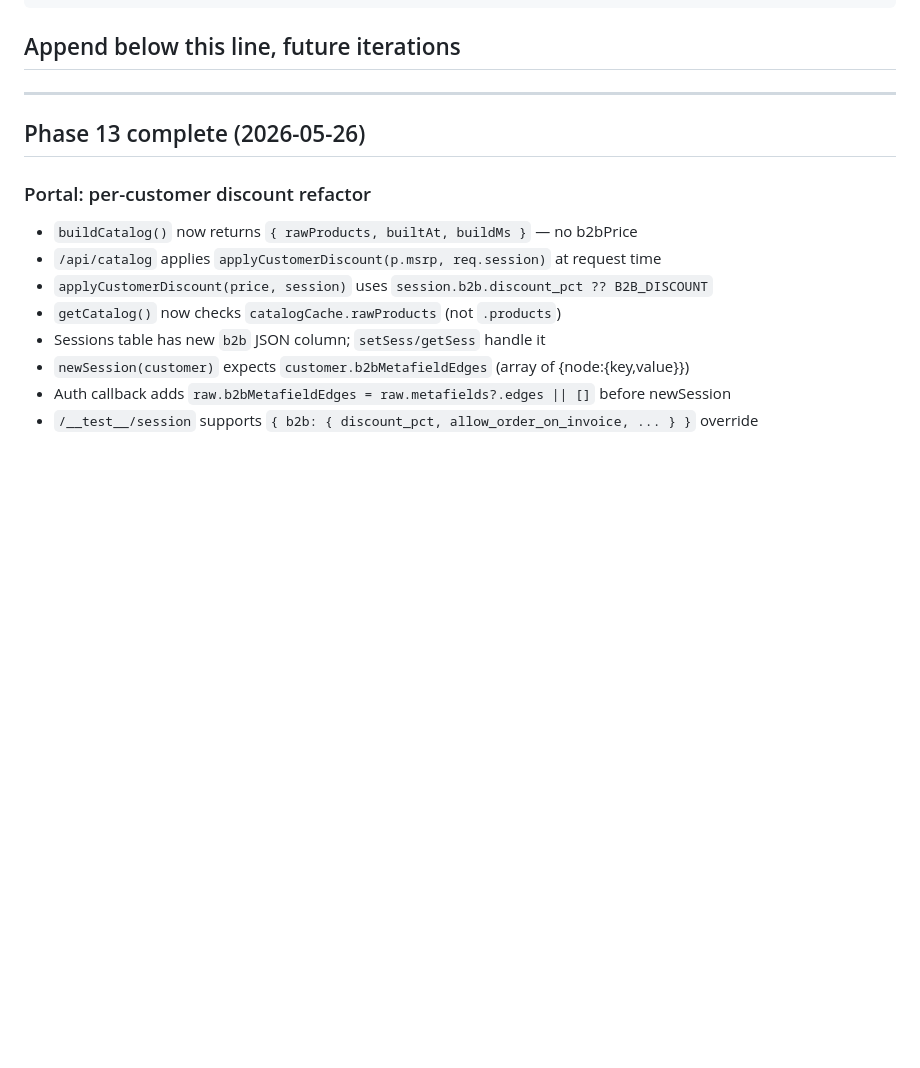
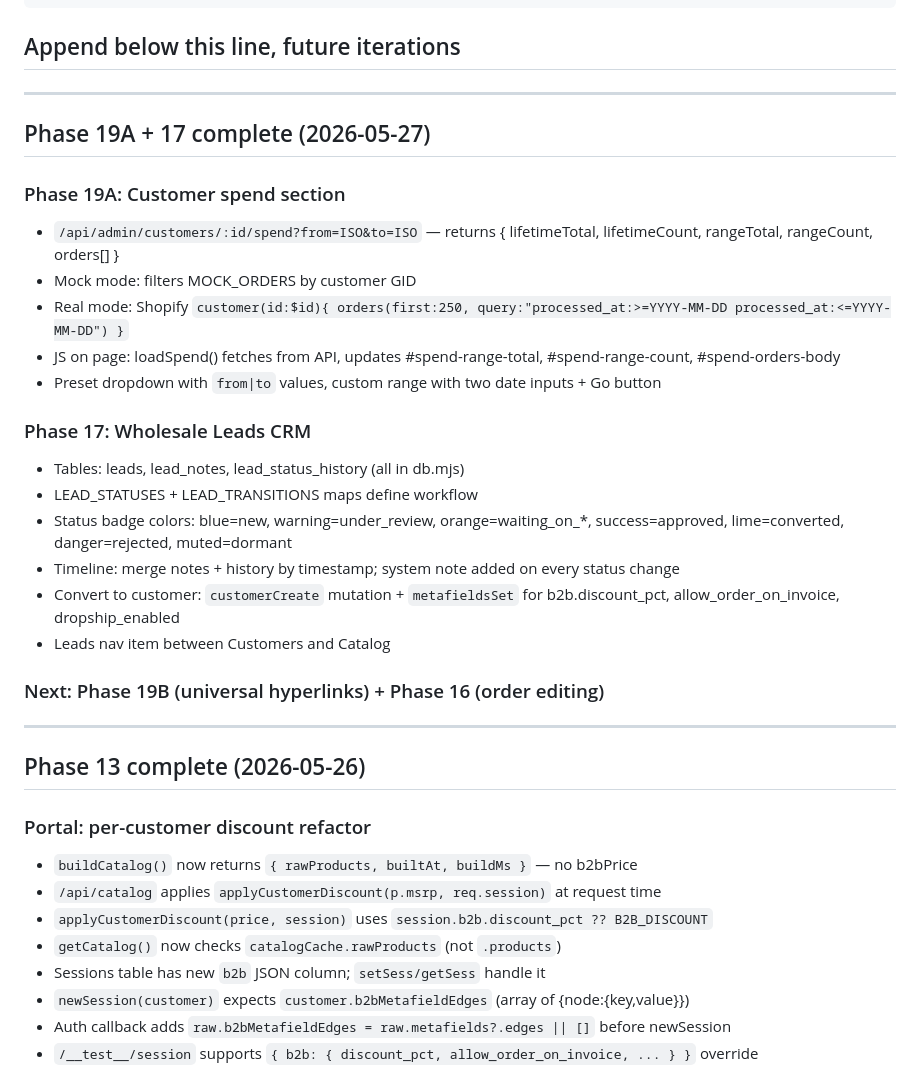
Before and after one commit to Fuzzywumpets/fww-b2b-admin, a Markdown page: SCRATCH.md, the part around the change. Rendered like a GitHub page; blank space fills up the shorter version.

Commit message:
update STATUS.md + SCRATCH.md: Phase 19A + 17 complete, 187 tests green
Co-Authored-By: Claude (headless overnight) <noreply@anthropic.com>

````diff
--- a/SCRATCH.md
+++ b/SCRATCH.md
@@ -188,6 +188,27 @@ fww-b2b-admin/
 ```
 
 ## Append below this line, future iterations
+---
+
+## Phase 19A + 17 complete (2026-05-27)
+
+### Phase 19A: Customer spend section
+- `/api/admin/customers/:id/spend?from=ISO&to=ISO` — returns { lifetimeTotal, lifetimeCount, rangeTotal, rangeCount, orders[] }
+- Mock mode: filters MOCK_ORDERS by customer GID
+- Real mode: Shopify `customer(id:$id){ orders(first:250, query:"processed_at:>=YYYY-MM-DD processed_at:<=YYYY-MM-DD") }`
+- JS on page: loadSpend() fetches from API, updates #spend-range-total, #spend-range-count, #spend-orders-body
+- Preset dropdown with `from|to` values, custom range with two date inputs + Go button
+
+### Phase 17: Wholesale Leads CRM
+- Tables: leads, lead_notes, lead_status_history (all in db.mjs)
+- LEAD_STATUSES + LEAD_TRANSITIONS maps define workflow
+- Status badge colors: blue=new, warning=under_review, orange=waiting_on_*, success=approved, lime=converted, danger=rejected, muted=dormant
+- Timeline: merge notes + history by timestamp; system note added on every status change
+- Convert to customer: `customerCreate` mutation + `metafieldsSet` for b2b.discount_pct, allow_order_on_invoice, dropship_enabled
+- Leads nav item between Customers and Catalog
+
+### Next: Phase 19B (universal hyperlinks) + Phase 16 (order editing)
+
 ---
 
 ## Phase 13 complete (2026-05-26)
````
Also changed, not shown: STATUS.md (+41 -38 lines).
